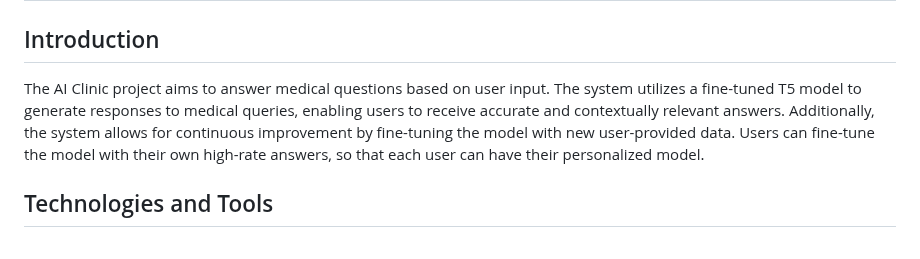
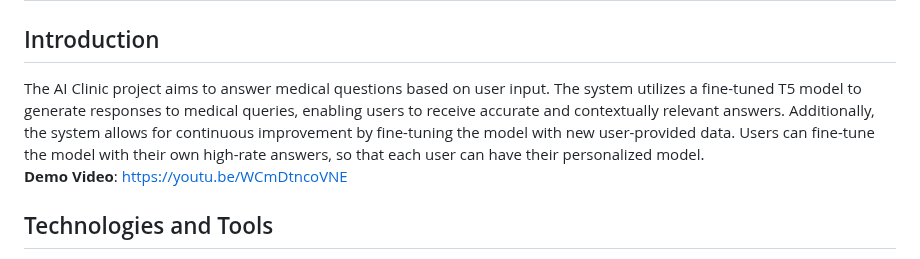
Before and after one commit to Yiheng-Gao/AI-Clinic, a Markdown page: README.md, the part around the change. Drawn GitHub-style.

```diff
--- a/README.md
+++ b/README.md
@@ -2,7 +2,8 @@
 
 ## Introduction
 
-The AI Clinic project aims to answer medical questions based on user input. The system utilizes a fine-tuned T5 model to generate responses to medical queries, enabling users to receive accurate and contextually relevant answers. Additionally, the system allows for continuous improvement by fine-tuning the model with new user-provided data. Users can fine-tune the model with their own high-rate answers, so that each user can have their personalized model.
+The AI Clinic project aims to answer medical questions based on user input. The system utilizes a fine-tuned T5 model to generate responses to medical queries, enabling users to receive accurate and contextually relevant answers. Additionally, the system allows for continuous improvement by fine-tuning the model with new user-provided data. Users can fine-tune the model with their own high-rate answers, so that each user can have their personalized model. <br/>
+**Demo Video**: https://youtu.be/WCmDtncoVNE
 
 
 ## Technologies and Tools
```
